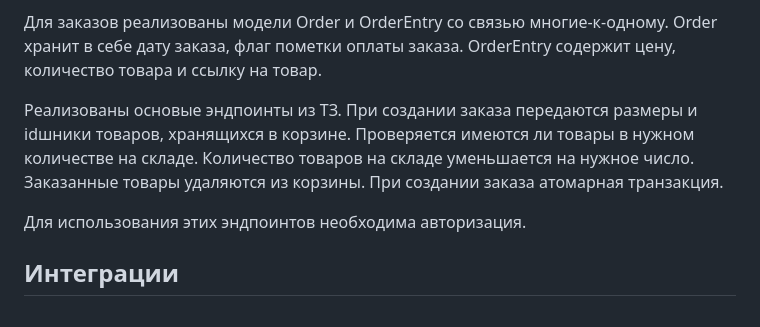
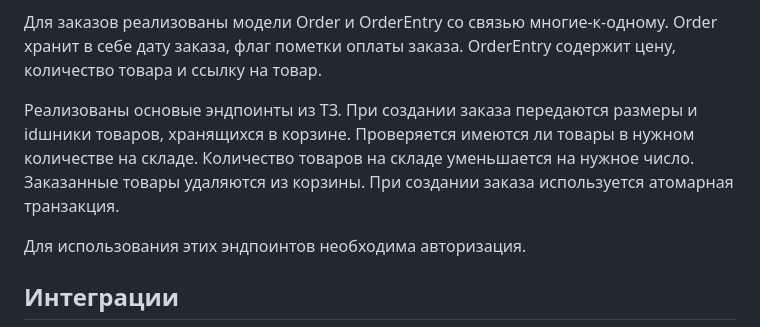
Before and after one commit to git-gud-casual/fittin-test-task, a Markdown page: README.md, the part around the change. Rendered like a GitHub page.

```diff
--- a/README.md
+++ b/README.md
@@ -44,7 +44,7 @@ https://46.72.238.25:8889/admin/
 
 Для заказов реализованы модели Order и OrderEntry со связью многие-к-одному. Order хранит в себе дату заказа, флаг пометки оплаты заказа. OrderEntry содержит цену, количество товара и ссылку на товар.
 
-Реализованы основые эндпоинты из ТЗ. При создании заказа передаются размеры и idшники товаров, хранящихся в корзине. Проверяется имеются ли товары в нужном количестве на складе. Количество товаров на складе уменьшается на нужное число. Заказанные товары удаляются из корзины. При создании заказа атомарная транзакция.
+Реализованы основые эндпоинты из ТЗ. При создании заказа передаются размеры и idшники товаров, хранящихся в корзине. Проверяется имеются ли товары в нужном количестве на складе. Количество товаров на складе уменьшается на нужное число. Заказанные товары удаляются из корзины. При создании заказа используется атомарная транзакция.
 
 Для использования этих эндпоинтов необходима авторизация.
 
```
